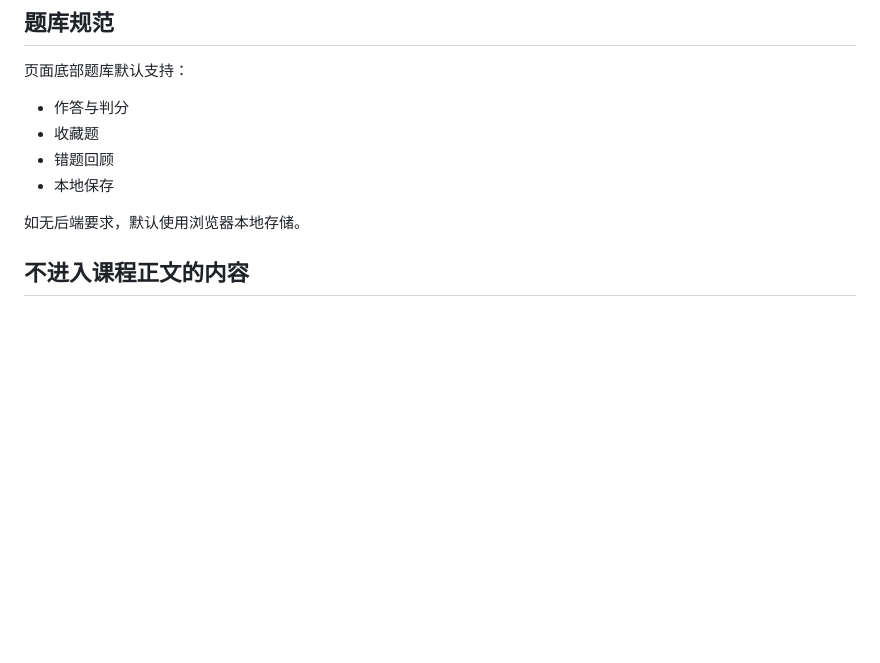
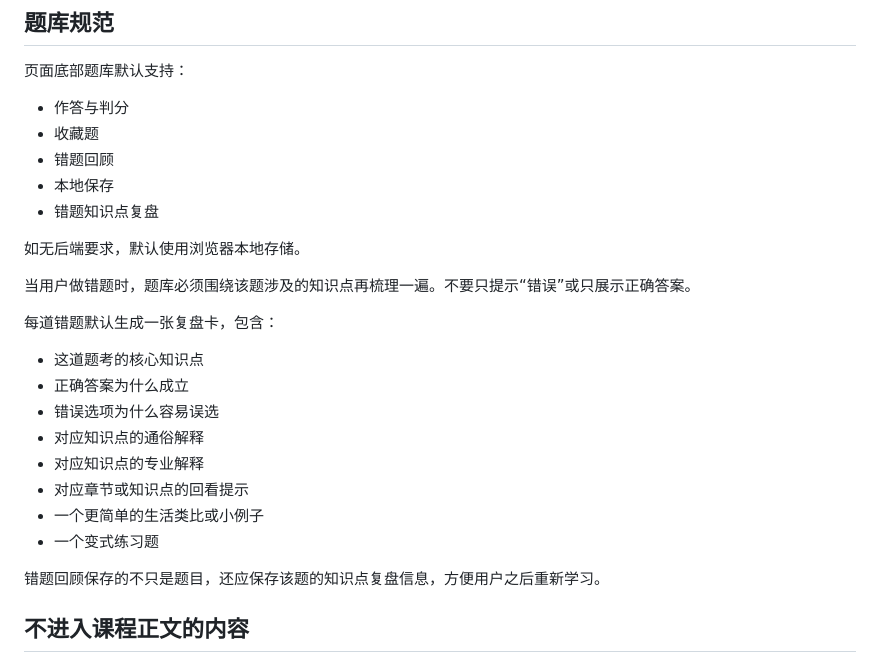
Before and after one commit to ArthurTood/studyskill, a Markdown page: references/course-site-spec.md, the part around the change. Rendered like a GitHub page; blank space fills up the shorter version.

```diff
--- a/references/course-site-spec.md
+++ b/references/course-site-spec.md
@@ -145,8 +145,24 @@
 - 收藏题
 - 错题回顾
 - 本地保存
+- 错题知识点复盘
 
 如无后端要求，默认使用浏览器本地存储。
+
+当用户做错题时，题库必须围绕该题涉及的知识点再梳理一遍。不要只提示“错误”或只展示正确答案。
+
+每道错题默认生成一张复盘卡，包含：
+
+- 这道题考的核心知识点
+- 正确答案为什么成立
+- 错误选项为什么容易误选
+- 对应知识点的通俗解释
+- 对应知识点的专业解释
+- 对应章节或知识点的回看提示
+- 一个更简单的生活类比或小例子
+- 一个变式练习题
+
+错题回顾保存的不只是题目，还应保存该题的知识点复盘信息，方便用户之后重新学习。
 
 ## 不进入课程正文的内容
 
```
Also changed, not shown: SKILL.md (+13 -0 lines).
